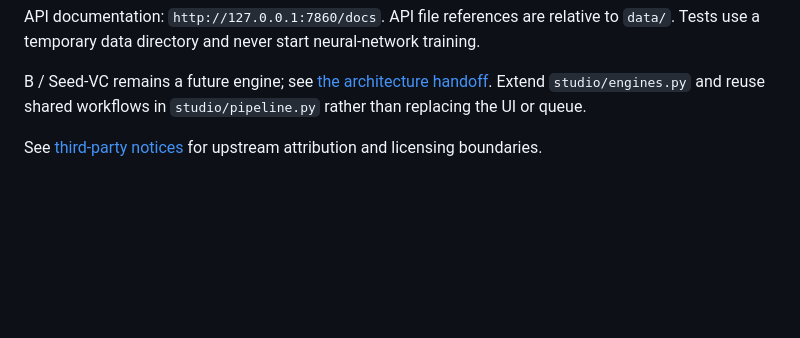
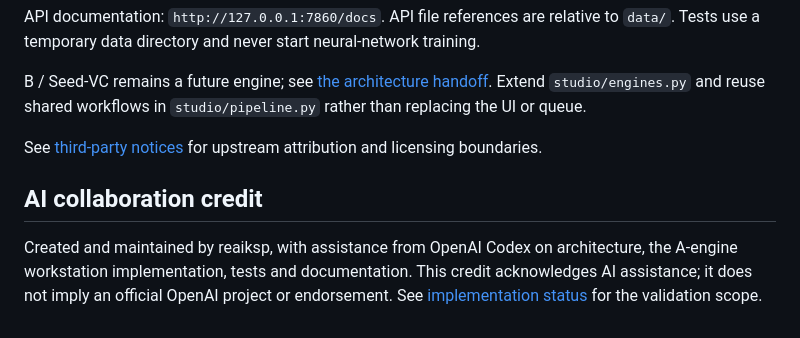
Before and after one commit to reaiksp/FCA-FORGE-, a Markdown page: README.en.md, the part around the change. GitHub-like rendering; blank space fills up the shorter version.

Commit message:
Document Codex AI collaboration credit

```diff
--- a/README.en.md
+++ b/README.en.md
@@ -79,3 +79,7 @@ API documentation: `http://127.0.0.1:7860/docs`. API file references are relativ
 B / Seed-VC remains a future engine; see [the architecture handoff](docs/SEED_VC_B_ARCHITECTURE_HANDOFF.md). Extend `studio/engines.py` and reuse shared workflows in `studio/pipeline.py` rather than replacing the UI or queue.
 
 See [third-party notices](THIRD_PARTY_NOTICES.md) for upstream attribution and licensing boundaries.
+
+## AI collaboration credit
+
+Created and maintained by reaiksp, with assistance from OpenAI Codex on architecture, the A-engine workstation implementation, tests and documentation. This credit acknowledges AI assistance; it does not imply an official OpenAI project or endorsement. See [implementation status](docs/IMPLEMENTATION_STATUS.md) for the validation scope.
```
Also changed, not shown: README.md (+4 -0 lines).
